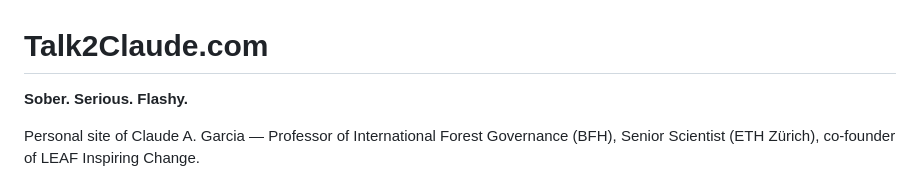
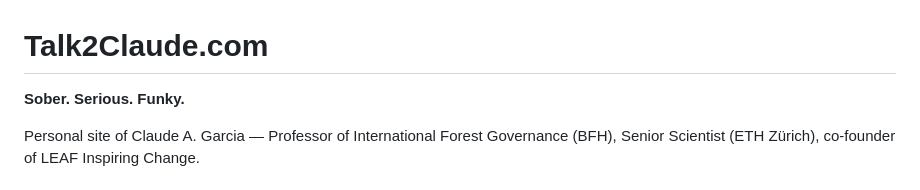
Before and after one commit to claudeagarcia/talk2claude, a Markdown page: README.md, the part around the change. Drawn GitHub-style.

```diff
--- a/README.md
+++ b/README.md
@@ -1,6 +1,6 @@
 # Talk2Claude.com
 
-**Sober. Serious. Flashy.**
+**Sober. Serious. Funky.**
 
 Personal site of Claude A. Garcia — Professor of International Forest Governance (BFH), Senior Scientist (ETH Zürich), co-founder of LEAF Inspiring Change.
 
```
